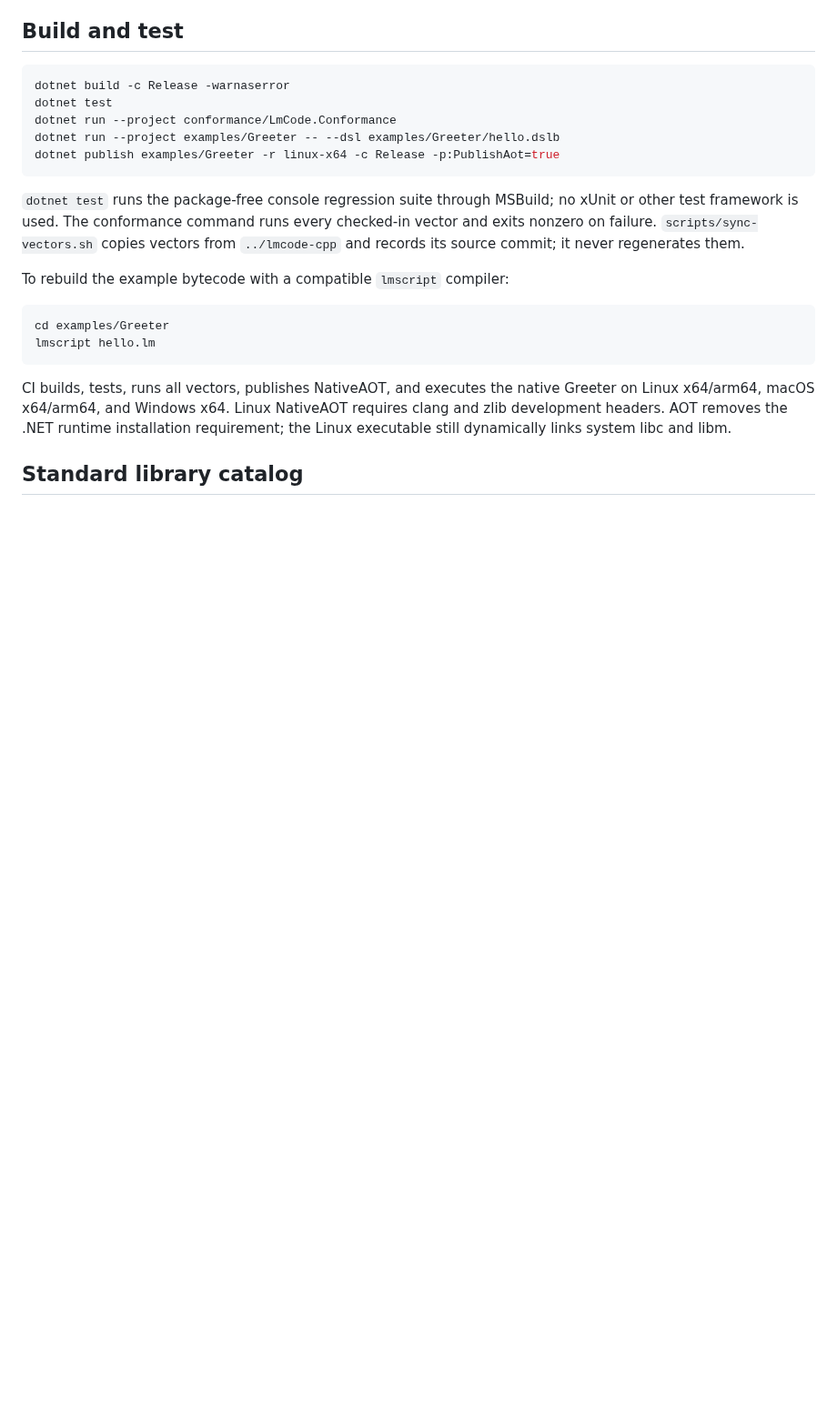
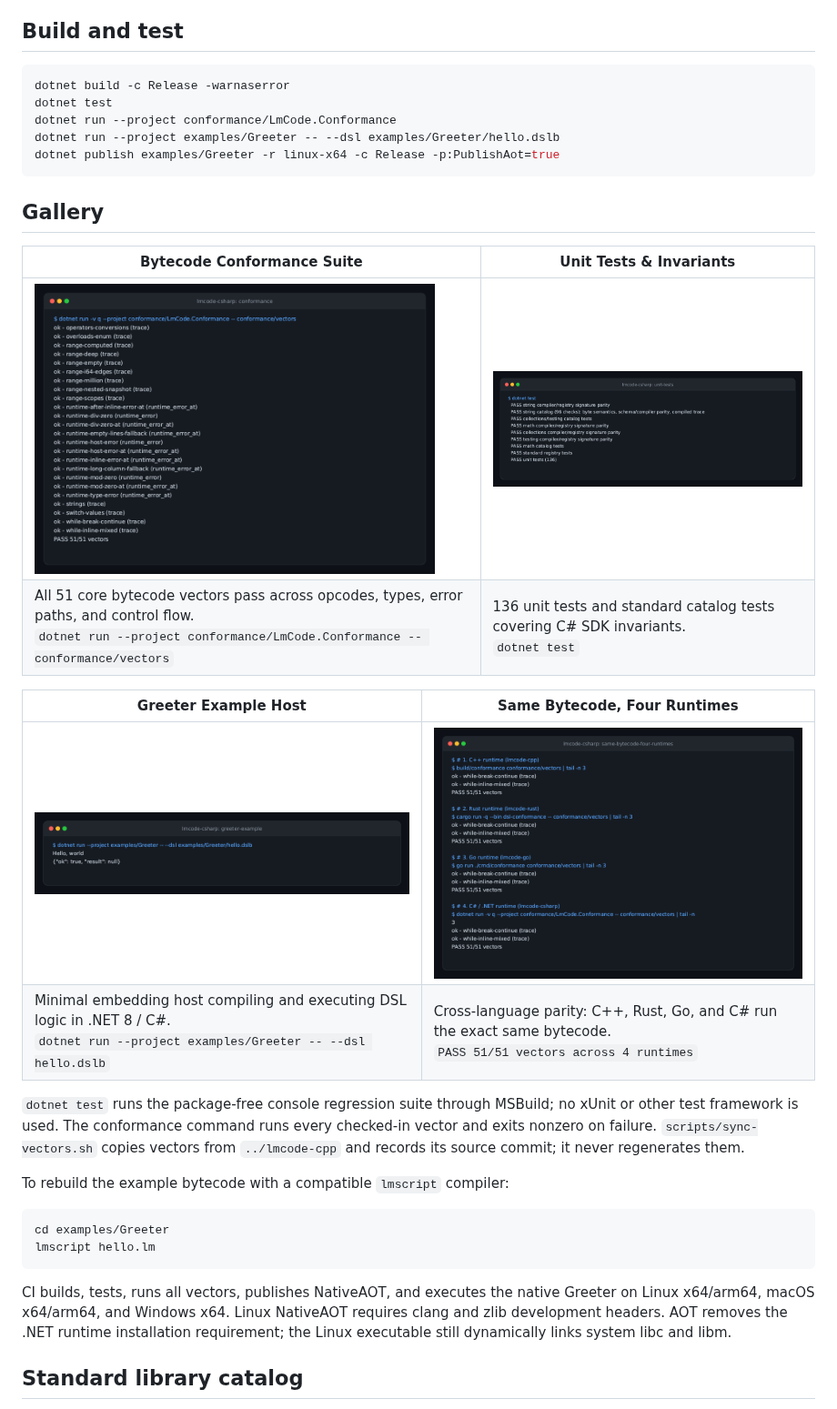
Before and after one commit to lmctl-ai/lmcode-csharp, a Markdown page: README.md, the part around the change. Shown at 91% size. Rendered like a GitHub page; pictures changed too: docs/images/conformance.png (added), docs/images/greeter-example.png (added), docs/images/same-bytecode-four-runtimes.png (added); blank space fills up the shorter version.

Commit message:
Add README gallery images, text inputs, and rendering script
Add 4 terminal screenshot gallery images across bytecode conformance,
unit tests, greeter example host, and cross-runtime comparison card.
Include raw captured text in docs/images/src/ and regeneration
script in scripts/render-readme-images.sh.

Co-Authored-By: Gemini Flash <noreply@anthropic.com>

````diff
--- a/README.md
+++ b/README.md
@@ -61,6 +61,18 @@ dotnet run --project conformance/LmCode.Conformance
 dotnet run --project examples/Greeter -- --dsl examples/Greeter/hello.dslb
 dotnet publish examples/Greeter -r linux-x64 -c Release -p:PublishAot=true
 ```
+
+## Gallery
+
+| **Bytecode Conformance Suite** | **Unit Tests & Invariants** |
+| --- | --- |
+| <img src="docs/images/conformance.png" width="440"> | <img src="docs/images/unit-tests.png" width="440"> |
+| All 51 core bytecode vectors pass across opcodes, types, error paths, and control flow.<br>`dotnet run --project conformance/LmCode.Conformance -- conformance/vectors` | 136 unit tests and standard catalog tests covering C# SDK invariants.<br>`dotnet test` |
+
+| **Greeter Example Host** | **Same Bytecode, Four Runtimes** |
+| --- | --- |
+| <img src="docs/images/greeter-example.png" width="440"> | <img src="docs/images/same-bytecode-four-runtimes.png" width="440"> |
+| Minimal embedding host compiling and executing DSL logic in .NET 8 / C#.<br>`dotnet run --project examples/Greeter -- --dsl hello.dslb` | Cross-language parity: C++, Rust, Go, and C# run the exact same bytecode.<br>`PASS 51/51 vectors across 4 runtimes` |
 
 `dotnet test` runs the package-free console regression suite through MSBuild; no
 xUnit or other test framework is used. The conformance command runs every checked-in
````
Also changed, not shown: 5 other files.
